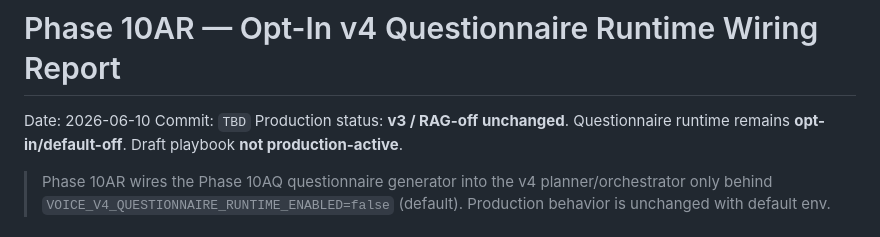
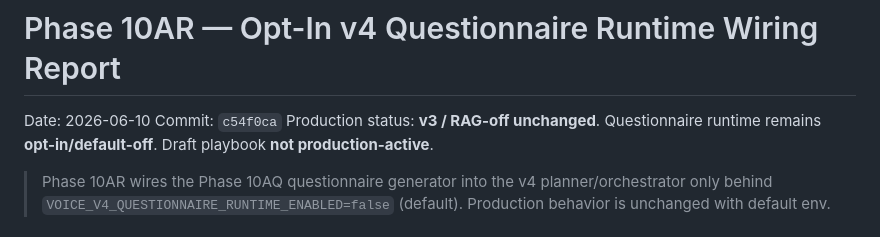
Before and after one commit to technolohit/technolohit-voice-assistant, a Markdown page: docs/Tasks/voice_assistant_v4_phase10ar_questionnaire_runtime_wiring_report.md, the part around the change. Drawn GitHub-style.

Commit message:
Document Phase 10AR report commit SHA.
Co-authored-by: Cursor <cursoragent@cursor.com>

```diff
--- a/docs/Tasks/voice_assistant_v4_phase10ar_questionnaire_runtime_wiring_report.md
+++ b/docs/Tasks/voice_assistant_v4_phase10ar_questionnaire_runtime_wiring_report.md
@@ -1,7 +1,7 @@
 # Phase 10AR — Opt-In v4 Questionnaire Runtime Wiring Report
 
 Date: 2026-06-10
-Commit: `TBD`
+Commit: `c54f0ca`
 Production status: **v3 / RAG-off unchanged**. Questionnaire runtime remains **opt-in/default-off**. Draft playbook **not production-active**.
 
 > Phase 10AR wires the Phase 10AQ questionnaire generator into the v4 planner/orchestrator
```
